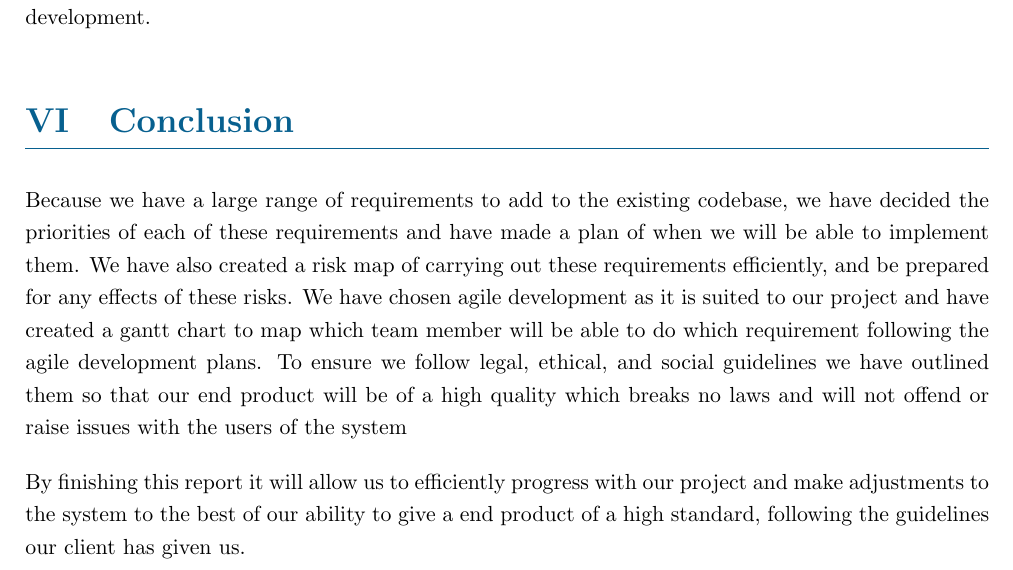
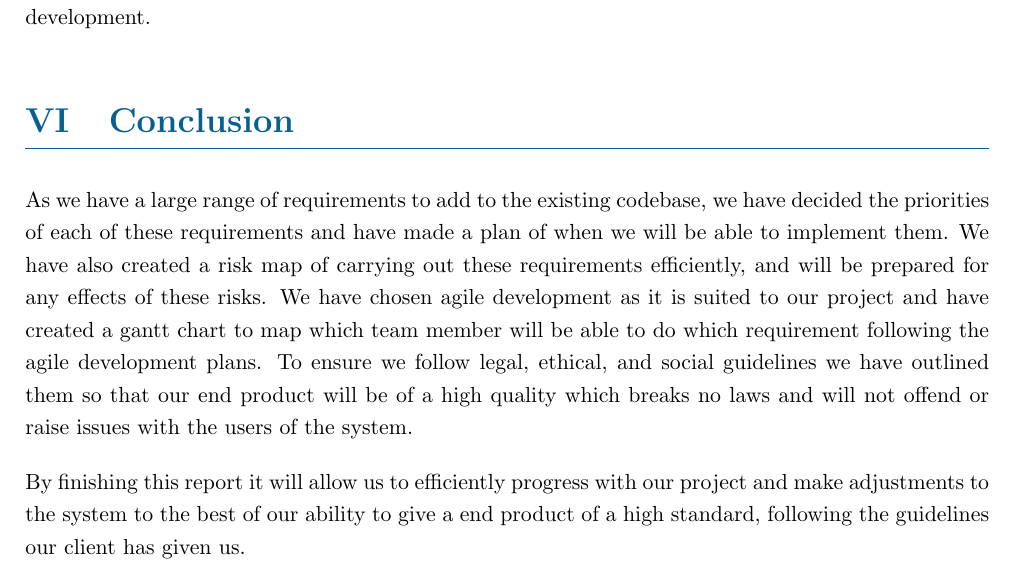
Before and after one commit to ryan95f/Group-9-Project, a LaTeX document (docs/report1/main.tex, which reads docs/report1/conclusion.tex): part of page 24 of 27, cut so that both start at the same text. Compiled offline with pdfLaTeX.

Commit message:
minor changes

```diff
--- a/docs/report1/conclusion.tex
+++ b/docs/report1/conclusion.tex
@@ -1,6 +1,6 @@
 \section{Conclusion}
-Because we have a large range of requirements to add to the existing codebase, we have decided the priorities of each of these requirements and have made a plan of when we will be able to implement them. We have also created a risk map of carrying out these requirements efficiently, and be prepared for any effects of these risks.
+As we have a large range of requirements to add to the existing codebase, we have decided the priorities of each of these requirements and have made a plan of when we will be able to implement them. We have also created a risk map of carrying out these requirements efficiently, and will be prepared for any effects of these risks.
 We have chosen agile development as it is suited to our project and have created a gantt chart to map which team member will be able to do which requirement following the agile development plans.
-To ensure we follow legal, ethical, and social guidelines we have outlined them so that our end product will be of a high quality which breaks no laws and will not offend or raise issues with the users of the system
+To ensure we follow legal, ethical, and social guidelines we have outlined them so that our end product will be of a high quality which breaks no laws and will not offend or raise issues with the users of the system.
 
 By finishing this report it will allow us to efficiently progress with our project and make adjustments to the system to the best of our ability to give a end product of a high standard, following the guidelines our client has given us.
```
